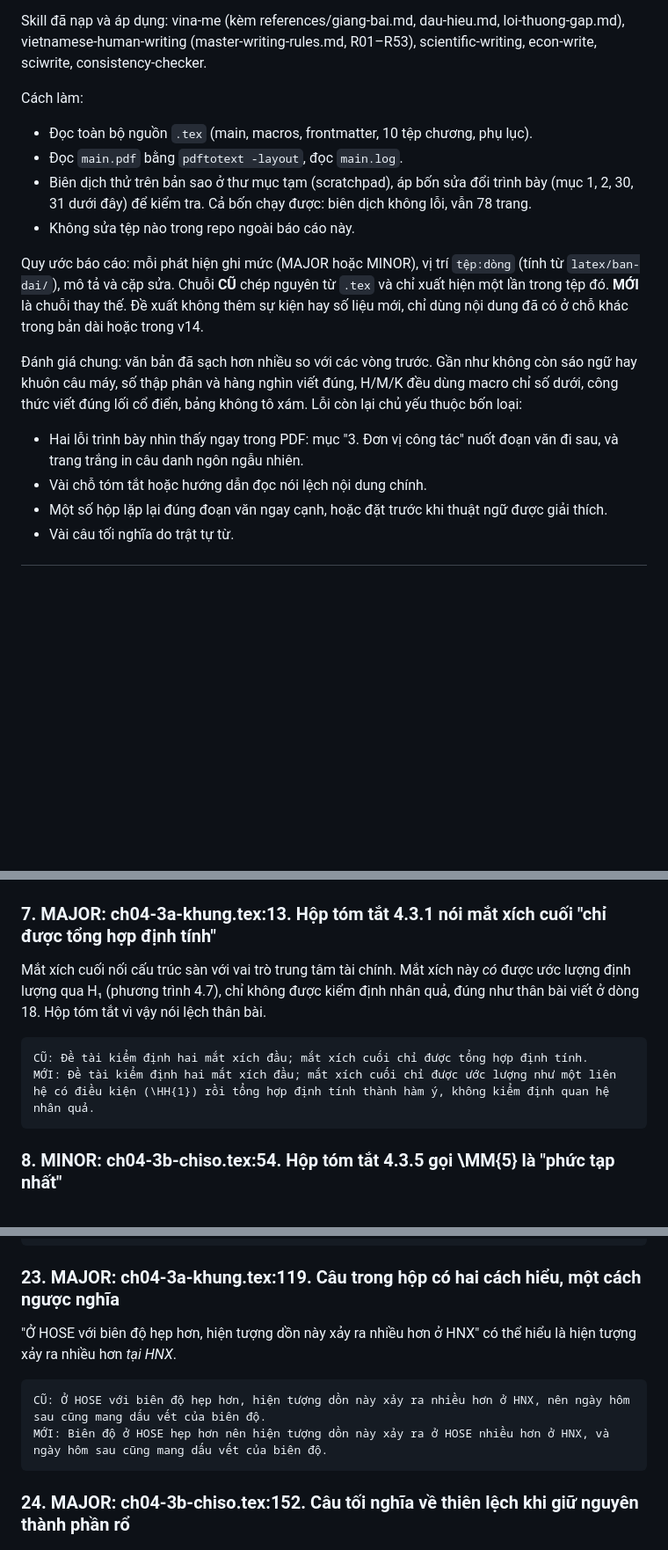
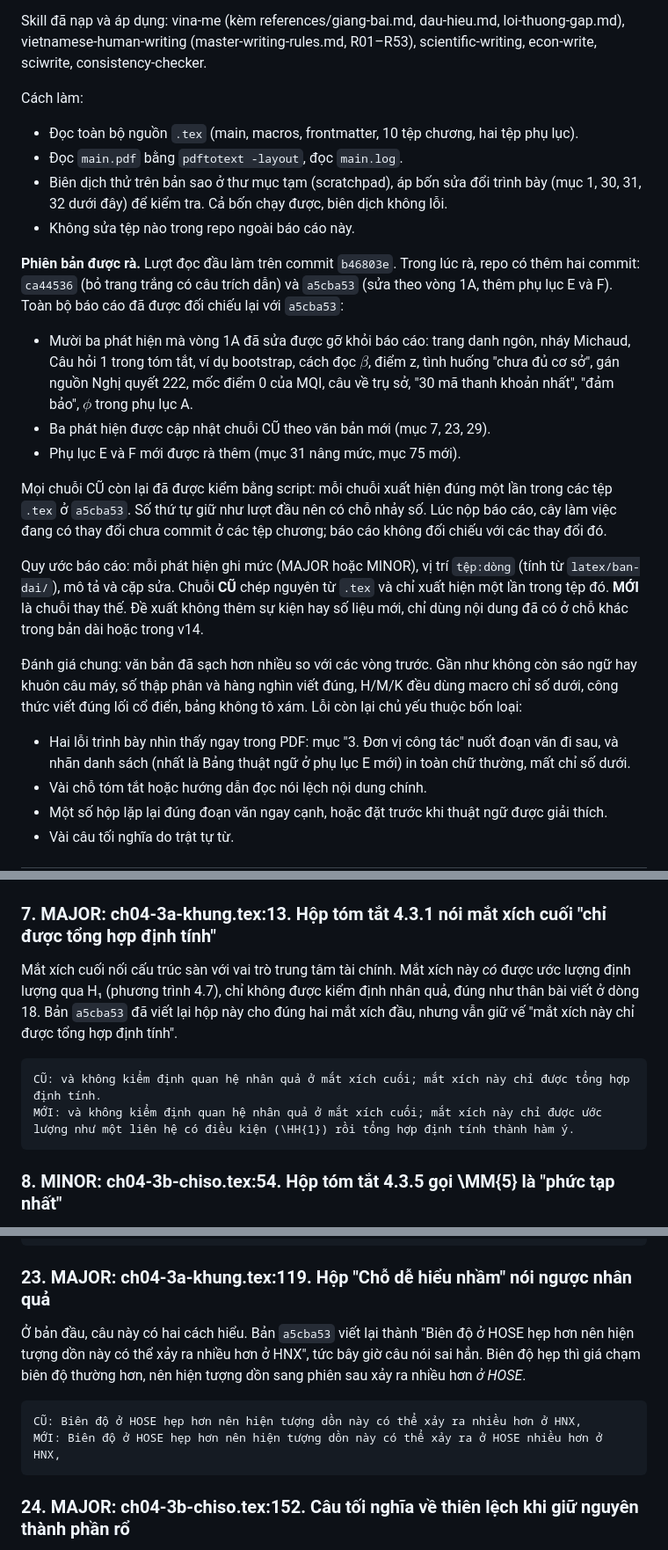
Before and after one commit to trungcandygit/M-n_HTTM, a Markdown page: reports/r15-vong1-B.md, 3 parts joined by grey strips. Shown at 88% size. Rendered like a GitHub page; blank space fills up the shorter version.

Commit message:
Cập nhật báo cáo phản biện vòng 1B
Co-Authored-By: Claude Opus 5.5 <noreply@anthropic.com>
Claude-Session: https://claude.ai/code/session_012s8WfVyLuhc473yaQuJygq

````diff
--- a/reports/r15-vong1-B.md
+++ b/reports/r15-vong1-B.md
@@ -7,16 +7,24 @@ Skill đã nạp và áp dụng: vina-me (kèm references/giang-bai.md, dau-hieu
 
 Cách làm:
 
-- Đọc toàn bộ nguồn `.tex` (main, macros, frontmatter, 10 tệp chương, phụ lục).
+- Đọc toàn bộ nguồn `.tex` (main, macros, frontmatter, 10 tệp chương, hai tệp phụ lục).
 - Đọc `main.pdf` bằng `pdftotext -layout`, đọc `main.log`.
-- Biên dịch thử trên bản sao ở thư mục tạm (scratchpad), áp bốn sửa đổi trình bày (mục 1, 2, 30, 31 dưới đây) để kiểm tra. Cả bốn chạy được: biên dịch không lỗi, vẫn 78 trang.
+- Biên dịch thử trên bản sao ở thư mục tạm (scratchpad), áp bốn sửa đổi trình bày (mục 1, 30, 31, 32 dưới đây) để kiểm tra. Cả bốn chạy được, biên dịch không lỗi.
 - Không sửa tệp nào trong repo ngoài báo cáo này.
+
+**Phiên bản được rà.** Lượt đọc đầu làm trên commit `b46803e`. Trong lúc rà, repo có thêm hai commit: `ca44536` (bỏ trang trắng có câu trích dẫn) và `a5cba53` (sửa theo vòng 1A, thêm phụ lục E và F). Toàn bộ báo cáo đã được đối chiếu lại với `a5cba53`:
+
+- Mười ba phát hiện mà vòng 1A đã sửa được gỡ khỏi báo cáo: trang danh ngôn, nháy Michaud, Câu hỏi 1 trong tóm tắt, ví dụ bootstrap, cách đọc $\beta$, điểm z, tình huống "chưa đủ cơ sở", gán nguồn Nghị quyết 222, mốc điểm 0 của MQI, câu về trụ sở, "30 mã thanh khoản nhất", "đảm bảo", $\phi$ trong phụ lục A.
+- Ba phát hiện được cập nhật chuỗi CŨ theo văn bản mới (mục 7, 23, 29).
+- Phụ lục E và F mới được rà thêm (mục 31 nâng mức, mục 75 mới).
+
+Mọi chuỗi CŨ còn lại đã được kiểm bằng script: mỗi chuỗi xuất hiện đúng một lần trong các tệp `.tex` ở `a5cba53`. Số thứ tự giữ như lượt đầu nên có chỗ nhảy số. Lúc nộp báo cáo, cây làm việc đang có thay đổi chưa commit ở các tệp chương; báo cáo không đối chiếu với các thay đổi đó.
 
 Quy ước báo cáo: mỗi phát hiện ghi mức (MAJOR hoặc MINOR), vị trí `tệp:dòng` (tính từ `latex/ban-dai/`), mô tả và cặp sửa. Chuỗi **CŨ** chép nguyên từ `.tex` và chỉ xuất hiện một lần trong tệp đó. **MỚI** là chuỗi thay thế. Đề xuất không thêm sự kiện hay số liệu mới, chỉ dùng nội dung đã có ở chỗ khác trong bản dài hoặc trong v14.
 
 Đánh giá chung: văn bản đã sạch hơn nhiều so với các vòng trước. Gần như không còn sáo ngữ hay khuôn câu máy, số thập phân và hàng nghìn viết đúng, H/M/K đều dùng macro chỉ số dưới, công thức viết đúng lối cổ điển, bảng không tô xám. Lỗi còn lại chủ yếu thuộc bốn loại:
 
-- Hai lỗi trình bày nhìn thấy ngay trong PDF: mục "3. Đơn vị công tác" nuốt đoạn văn đi sau, và trang trắng in câu danh ngôn ngẫu nhiên.
+- Hai lỗi trình bày nhìn thấy ngay trong PDF: mục "3. Đơn vị công tác" nuốt đoạn văn đi sau, và nhãn danh sách (nhất là Bảng thuật ngữ ở phụ lục E mới) in toàn chữ thường, mất chỉ số dưới.
 - Vài chỗ tóm tắt hoặc hướng dẫn đọc nói lệch nội dung chính.
 - Một số hộp lặp lại đúng đoạn văn ngay cạnh, hoặc đặt trước khi thuật ngữ được giải thích.
 - Vài câu tối nghĩa do trật tự từ.
@@ -64,11 +72,11 @@ MỚI: \item Từ ba câu trả lời, đề tài tổng hợp định hướng
 
 ### 7. MAJOR: ch04-3a-khung.tex:13. Hộp tóm tắt 4.3.1 nói mắt xích cuối "chỉ được tổng hợp định tính"
 
-Mắt xích cuối nối cấu trúc sàn với vai trò trung tâm tài chính. Mắt xích này *có* được ước lượng định lượng qua H₁ (phương trình 4.7), chỉ không được kiểm định nhân quả, đúng như thân bài viết ở dòng 18. Hộp tóm tắt vì vậy nói lệch thân bài.
+Mắt xích cuối nối cấu trúc sàn với vai trò trung tâm tài chính. Mắt xích này *có* được ước lượng định lượng qua H₁ (phương trình 4.7), chỉ không được kiểm định nhân quả, đúng như thân bài viết ở dòng 18. Bản `a5cba53` đã viết lại hộp này cho đúng hai mắt xích đầu, nhưng vẫn giữ vế "mắt xích này chỉ được tổng hợp định tính".
 
 ```text
-CŨ: Đề tài kiểm định hai mắt xích đầu; mắt xích cuối chỉ được tổng hợp định tính.
-MỚI: Đề tài kiểm định hai mắt xích đầu; mắt xích cuối chỉ được ước lượng như một liên hệ có điều kiện (\HH{1}) rồi tổng hợp định tính thành hàm ý, không kiểm định quan hệ nhân quả.
+CŨ: và không kiểm định quan hệ nhân quả ở mắt xích cuối; mắt xích này chỉ được tổng hợp định tính.
+MỚI: và không kiểm định quan hệ nhân quả ở mắt xích cuối; mắt xích này chỉ được ước lượng như một liên hệ có điều kiện (\HH{1}) rồi tổng hợp định tính thành hàm ý.
 ```
 
 ### 8. MINOR: ch04-3b-chiso.tex:54. Hộp tóm tắt 4.3.5 gọi \MM{5} là "phức tạp nhất"
@@ -219,13 +229,13 @@ CŨ: Đợt hợp nhất ở Việt Nam đổi sàn của toàn bộ cổ phiế
 MỚI: Đợt hợp nhất ở Việt Nam đổi sàn cho toàn bộ cổ phiếu niêm yết tại HNX trong cùng một ngày; tính đến phiên 30/9/2026, số cổ phiếu này là 299 mã (Tuổi Trẻ Online, 2026b). Sự kiện này cho phép so sánh cùng các cổ phiếu trước và sau khi đổi sàn với một nhóm đối chứng, tức các cổ phiếu tương đồng nhưng không chuyển sàn, về thanh khoản lẫn khả năng đầu tư.
 ```
 
-### 23. MAJOR: ch04-3a-khung.tex:119. Câu trong hộp có hai cách hiểu, một cách ngược nghĩa
+### 23. MAJOR: ch04-3a-khung.tex:119. Hộp "Chỗ dễ hiểu nhầm" nói ngược nhân quả
 
-"Ở HOSE với biên độ hẹp hơn, hiện tượng dồn này xảy ra nhiều hơn ở HNX" có thể hiểu là hiện tượng xảy ra nhiều hơn *tại HNX*.
+Ở bản đầu, câu này có hai cách hiểu. Bản `a5cba53` viết lại thành "Biên độ ở HOSE hẹp hơn nên hiện tượng dồn này có thể xảy ra nhiều hơn ở HNX", tức bây giờ câu nói sai hẳn. Biên độ hẹp thì giá chạm biên độ thường hơn, nên hiện tượng dồn sang phiên sau xảy ra nhiều hơn *ở HOSE*.
 
 ```text
-CŨ: Ở HOSE với biên độ hẹp hơn, hiện tượng dồn này xảy ra nhiều hơn ở HNX, nên ngày hôm sau cũng mang dấu vết của biên độ.
-MỚI: Biên độ ở HOSE hẹp hơn nên hiện tượng dồn này xảy ra ở HOSE nhiều hơn ở HNX, và ngày hôm sau cũng mang dấu vết của biên độ.
+CŨ: Biên độ ở HOSE hẹp hơn nên hiện tượng dồn này có thể xảy ra nhiều hơn ở HNX,
+MỚI: Biên độ ở HOSE hẹp hơn nên hiện tượng dồn này có thể xảy ra ở HOSE nhiều hơn ở HNX,
 ```
 
 ### 24. MAJOR: ch04-3b-chiso.tex:152. Câu tối nghĩa về thiên lệch khi giữ nguyên thành phần rổ
````
Also changed, not shown: other parts of reports/r15-vong1-B.md (+12 -11 lines).
